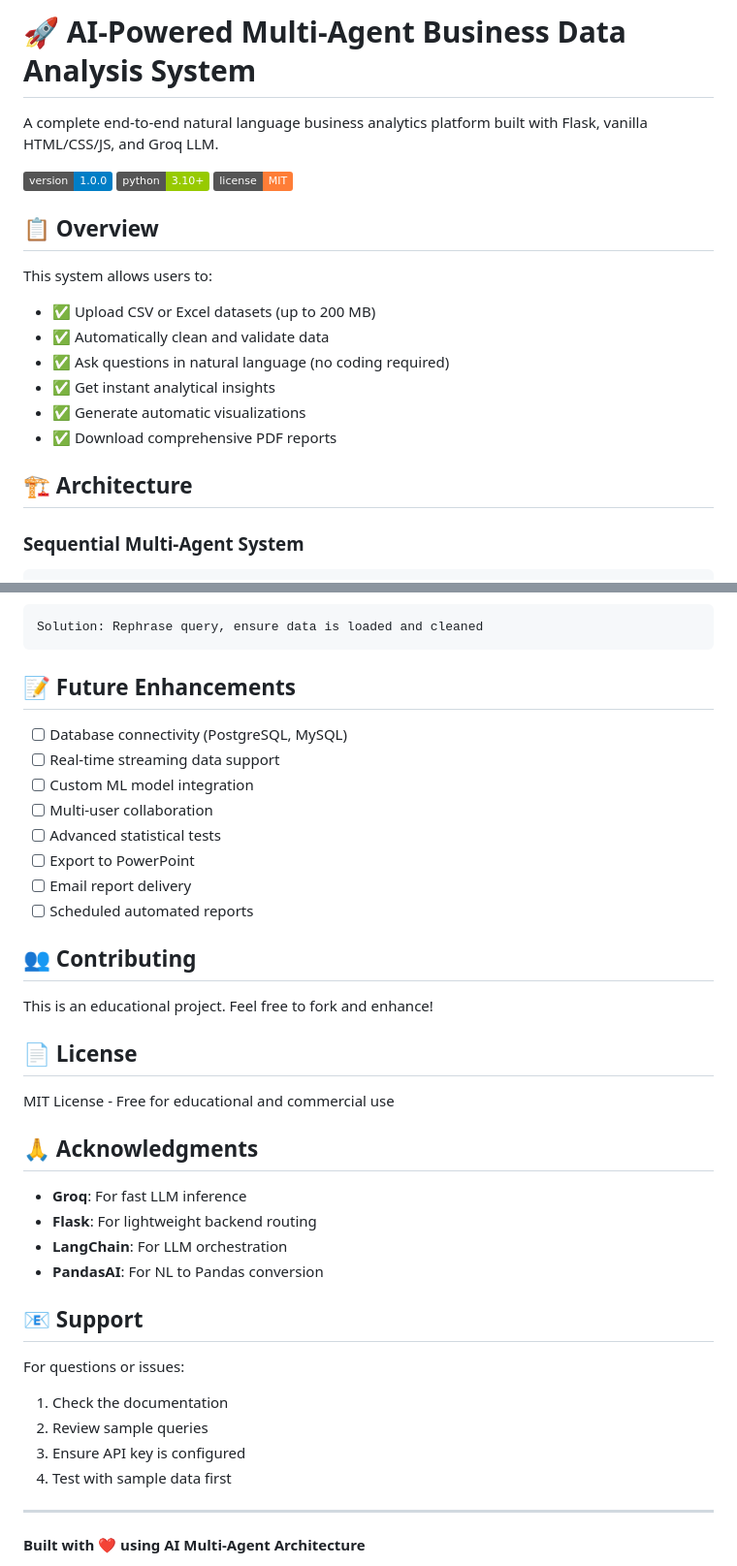
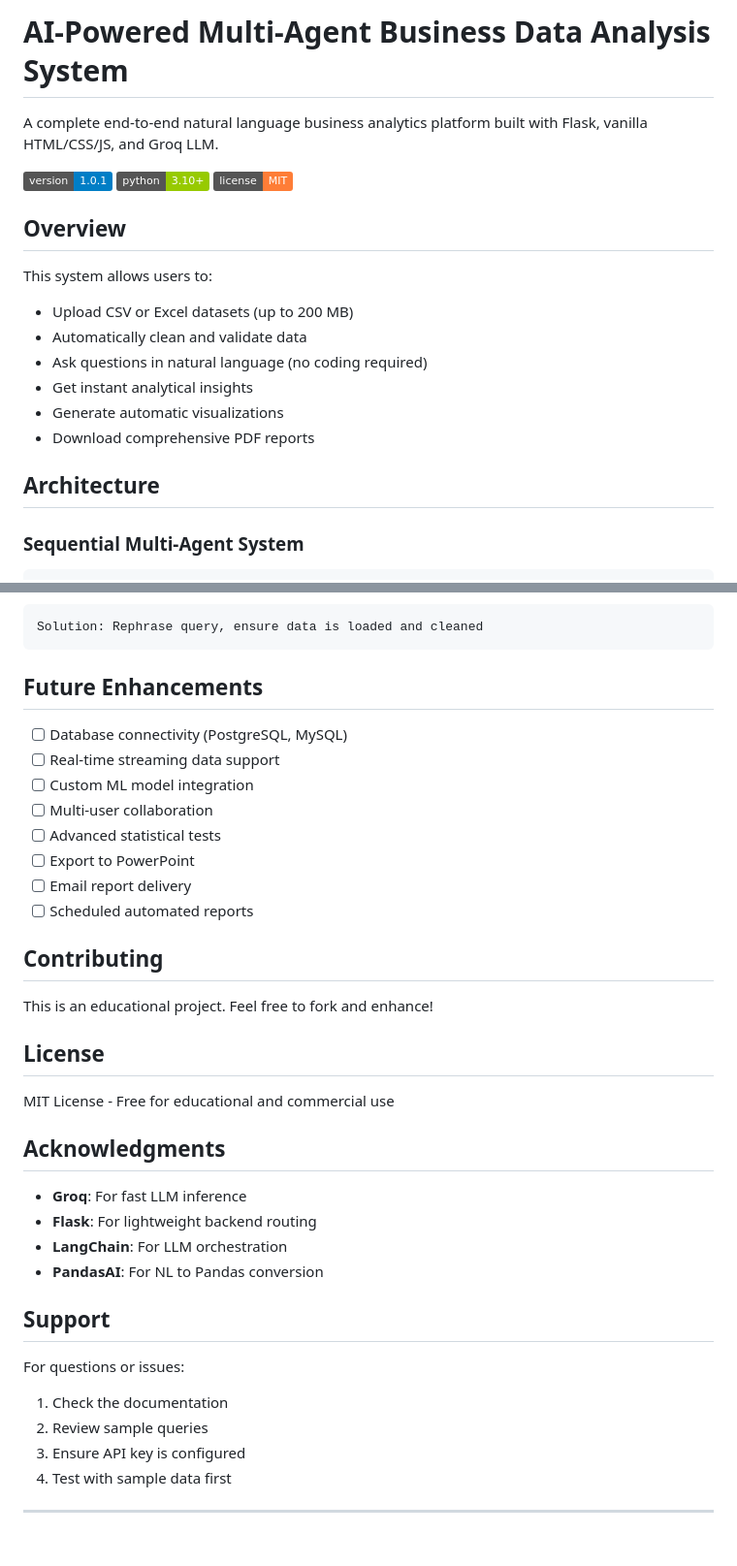
Before and after one commit to PrasathK83/Multi-Agent-Business-Analyst, a Markdown page: README.md, 2 parts joined by grey strips. Shown at 97% size. Drawn GitHub-style; badges without logos; blank space fills up the shorter version.

Commit message:
Update README with version 1.0.1 details

````diff
--- a/README.md
+++ b/README.md
@@ -1,22 +1,22 @@
-# 🚀 AI-Powered Multi-Agent Business Data Analysis System
+# AI-Powered Multi-Agent Business Data Analysis System
 
 A complete end-to-end natural language business analytics platform built with Flask, vanilla HTML/CSS/JS, and Groq LLM.
 
-![Version](https://img.shields.io/badge/version-1.0.0-blue)
+![Version](https://img.shields.io/badge/version-1.0.1-blue)
 ![Python](https://img.shields.io/badge/python-3.10+-green)
 ![License](https://img.shields.io/badge/license-MIT-orange)
 
-## 📋 Overview
+## Overview
 
 This system allows users to:
-- ✅ Upload CSV or Excel datasets (up to 200 MB)
-- ✅ Automatically clean and validate data
-- ✅ Ask questions in natural language (no coding required)
-- ✅ Get instant analytical insights
-- ✅ Generate automatic visualizations
-- ✅ Download comprehensive PDF reports
+- Upload CSV or Excel datasets (up to 200 MB)
+- Automatically clean and validate data
+- Ask questions in natural language (no coding required)
+- Get instant analytical insights
+- Generate automatic visualizations
+- Download comprehensive PDF reports
 
-## 🏗️ Architecture
+##  Architecture
 
 ### Sequential Multi-Agent System
 
@@ -308,7 +308,7 @@ Solution: Check file size (<200MB) and format (CSV/Excel)
 Solution: Rephrase query, ensure data is loaded and cleaned
 ```
 
-## 📝 Future Enhancements
+## Future Enhancements
 
 - [ ] Database connectivity (PostgreSQL, MySQL)
 - [ ] Real-time streaming data support
@@ -319,22 +319,22 @@ Solution: Rephrase query, ensure data is loaded and cleaned
 - [ ] Email report delivery
 - [ ] Scheduled automated reports
 
-## 👥 Contributing
+## Contributing
 
 This is an educational project. Feel free to fork and enhance!
 
-## 📄 License
+## License
 
 MIT License - Free for educational and commercial use
 
-## 🙏 Acknowledgments
+## Acknowledgments
 
 - **Groq**: For fast LLM inference
 - **Flask**: For lightweight backend routing
 - **LangChain**: For LLM orchestration
 - **PandasAI**: For NL to Pandas conversion
 
-## 📧 Support
+## Support
 
 For questions or issues:
 1. Check the documentation
@@ -344,5 +344,4 @@ For questions or issues:
 
 ---
 
-**Built with ❤️ using AI Multi-Agent Architecture**
 
````
Also changed, not shown: other parts of README.md (+16 -15 lines).
